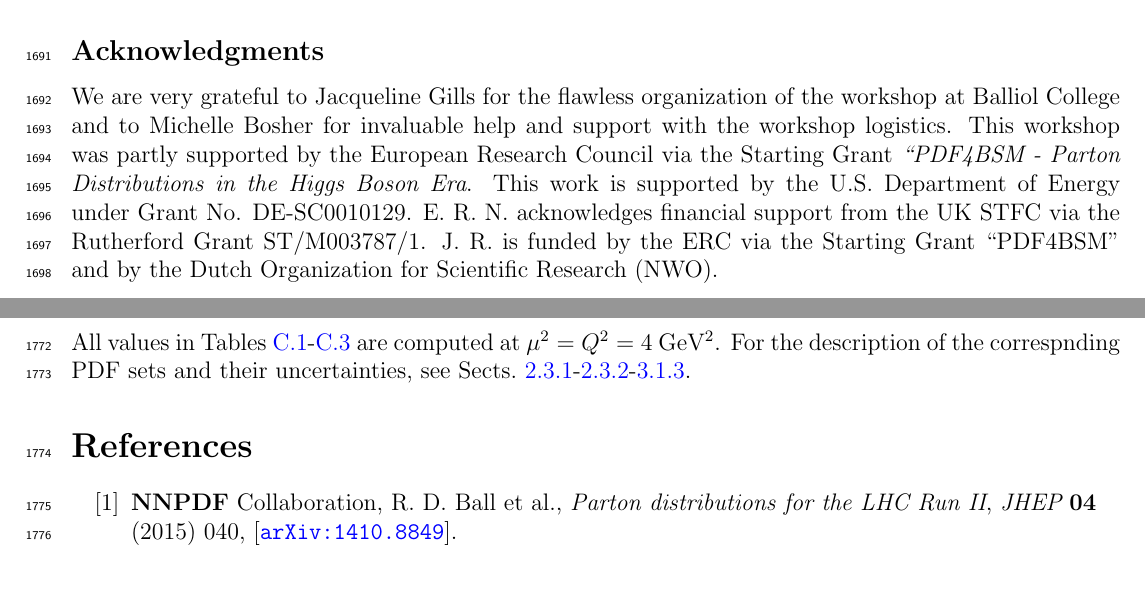
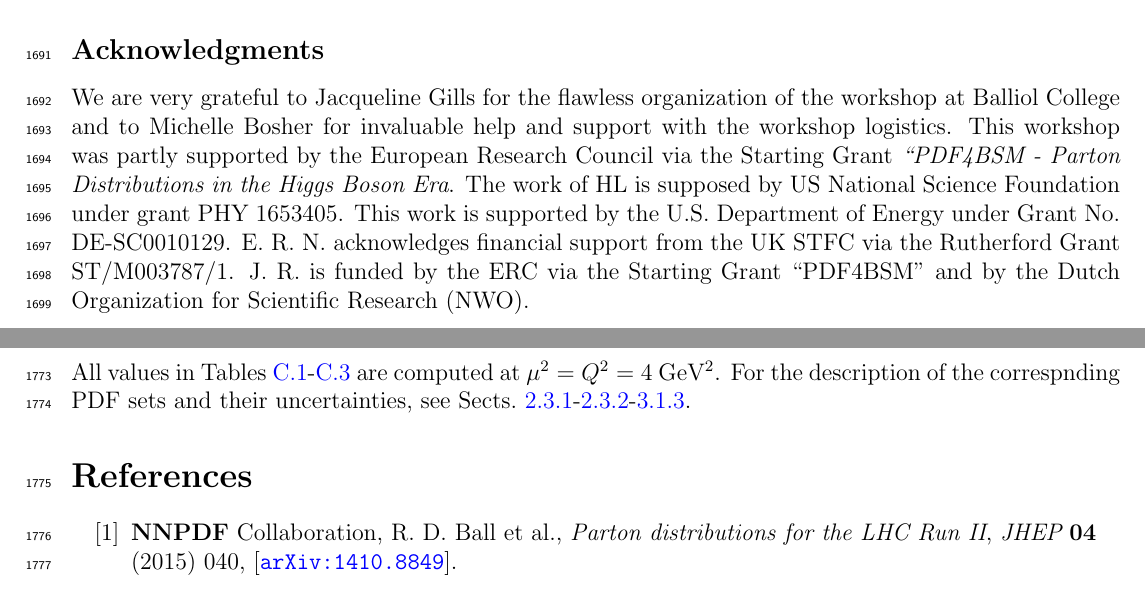
Before and after one commit to juanrojochacon/PDFLattice2017, a LaTeX document (whitepaper/PDFLattice2017.tex, which reads whitepaper/sec-outlook.tex): two parts of pages 56 and 65 of 81, joined at a grey line, cut so that both start at the same text. Compiled offline with pdfLaTeX.

Commit message:
Update sec-outlook.tex
HW add her NSF grant number in acknowledgement. Should we create a googledoc for people to add their grant acknowledgement? It would save a lot of time through email exchanges.

```diff
--- a/whitepaper/sec-outlook.tex
+++ b/whitepaper/sec-outlook.tex
@@ -102,6 +102,9 @@ This workshop was partly supported by the European Research Council via
 the Starting Grant {\it ``PDF4BSM - Parton Distributions in the
   Higgs Boson Era}.
 %
+The work of HL is supposed by US National Science Foundation
+under grant PHY 1653405.
+%
 This work is supported by
 the U.S. Department of Energy under Grant No. DE-SC0010129.
 %
```
